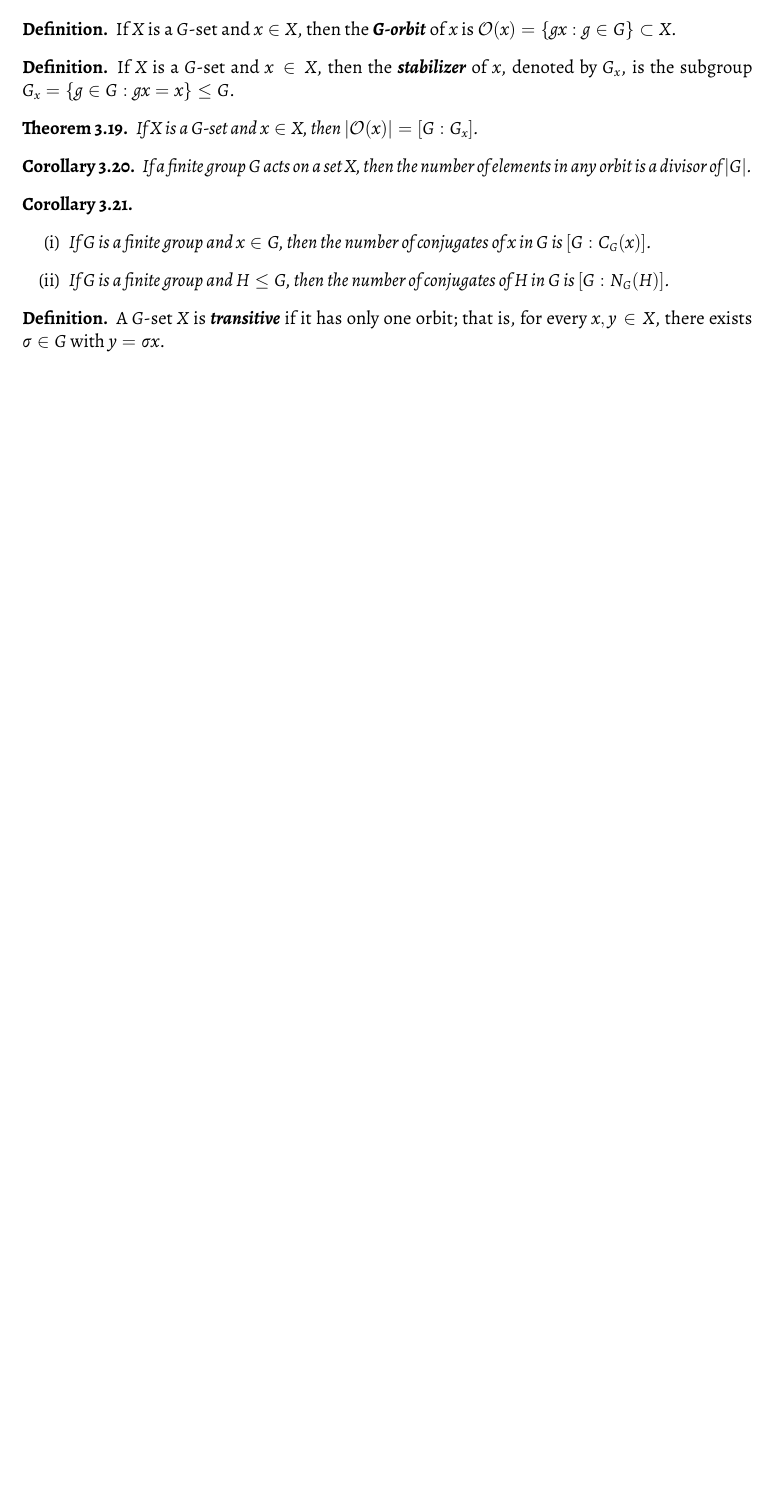
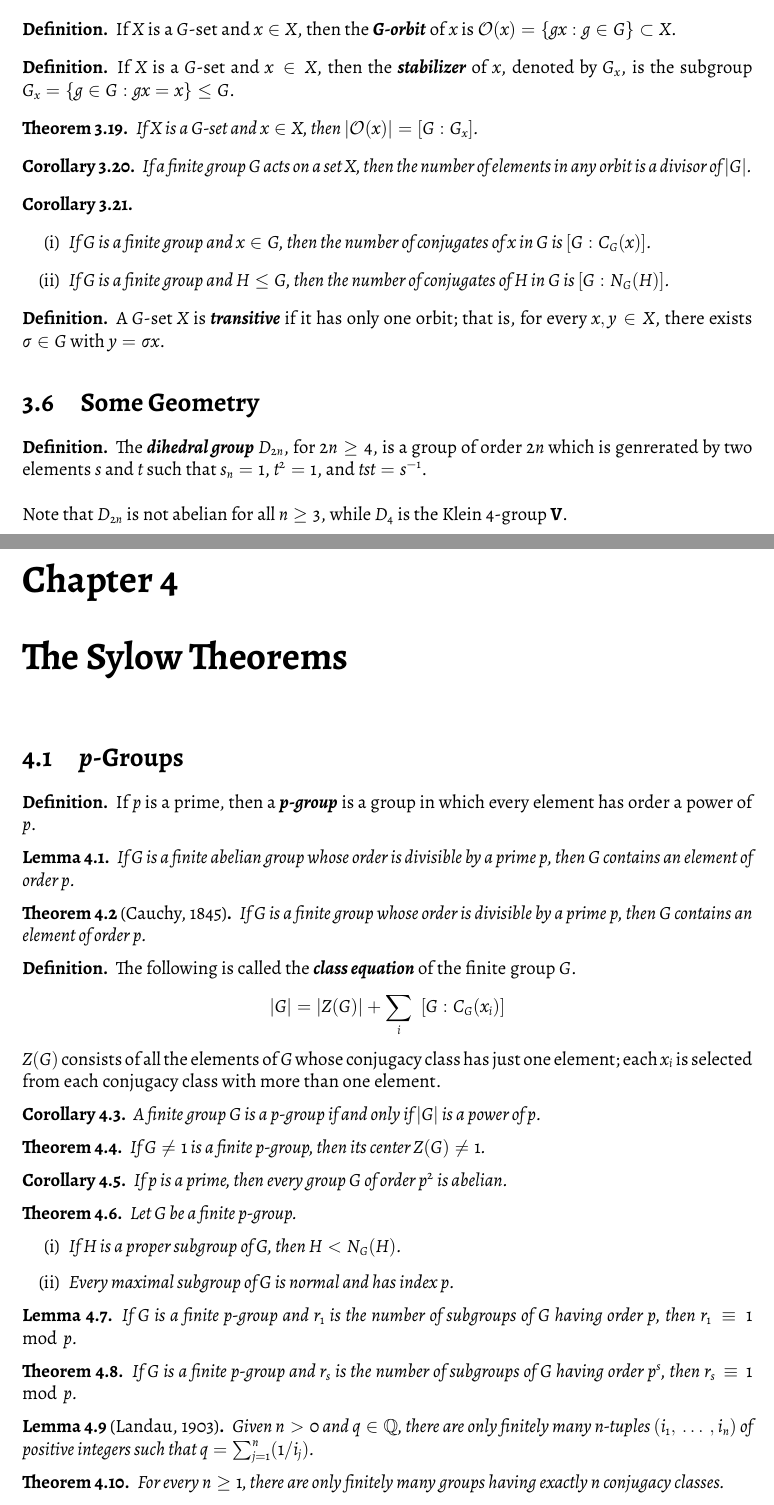
Before and after one commit to robireton/math5014, a LaTeX thesis (notes.tex): part of page 11 of 11 before the commit and two parts of pages 11 and 12 of 13 after it, the two joined at a grey line, cut so that both start at the same text, the shorter picture padded with empty space. Compiled offline with XeLaTeX.

Commit message:
sections through 4.2

```diff
--- a/notes.tex
+++ b/notes.tex
@@ -626,3 +626,67 @@
 \begin{definition}
 	A \textit{G}-set $X$ is \term{transitive} if it has only one orbit; that is, for every $x,y\in X$, there exists $\sigma\in G$ with $y=\sigma x$.
 \end{definition}
+
+\section{Some Geometry}
+\begin{definition}
+	The \term{dihedral group} $D_{2n}$, for $2n\geq 4$, is a group of order $2n$ which is genrerated by two elements $s$ and $t$ such that $s_n=1$, $t^2=1$, and $tst=s^{-1}$.\\
+	\\
+	Note that $D_{2n}$ is not abelian for all $n\geq 3$, while $D_4$ is the Klein 4-group $\mathbf{V}$.
+\end{definition}
+
+\chapter{The Sylow Theorems}
+
+\section{\textit{p}-Groups}
+\begin{definition}
+	If $p$ is a prime, then a \term{p-group} is a group in which every element has order a power of $p$.
+\end{definition}
+
+\begin{lemma}
+	If $G$ is a finite abelian group whose order is divisible by a prime $p$, then $G$ contains an element of order $p$.
+\end{lemma}
+
+\begin{theorem}[Cauchy, 1845]
+	If $G$ is a finite group whose order is divisible by a prime $p$, then $G$ contains an element of order $p$.
+\end{theorem}
+
+\begin{definition}
+	The following is called the \term{class equation} of the finite group $G$.
+	\[ |G| = |Z(G)| + \sum_i \; \left[ G : C_G(x_i) \right] \]
+	$Z(G)$ consists of all the elements of $G$ whose conjugacy class has just one element; each $x_i$ is selected from each conjugacy class with more than one element.
+\end{definition}
+
+\begin{corollary}
+	A finite group $G$ is a p-group if and only if $|G|$ is a power of $p$.
+\end{corollary}
+
+\begin{theorem}
+	If $G\neq 1$ is a finite p-group, then its center $Z(G)\neq 1$.
+\end{theorem}
+
+\begin{corollary}
+	If $p$ is a prime, then every group $G$ of order $p^2$ is abelian.
+\end{corollary}
+
+\begin{theorem}
+	Let $G$ be a finite p-group.
+	\begin{enumerate}
+		\item If $H$ is a proper subgroup of $G$, then $H<N_G(H)$.
+		\item Every maximal subgroup of G is normal and has index $p$.
+	\end{enumerate}
+\end{theorem}
+
+\begin{lemma}
+	If $G$ is a finite p-group and $r_1$ is the number of subgroups of $G$ having order $p$, then $r_1\equiv 1\mod p$.
+\end{lemma}
+
+\begin{theorem}
+	If $G$ is a finite p-group and $r_s$ is the number of subgroups of $G$ having order $p^s$, then $r_s\equiv 1\mod p$.
+\end{theorem}
+
+\begin{lemma}[Landau, 1903]
+	Given $n>0$ and $q\in\mathbb{Q}$, there are only finitely many $n$-tuples $(i_1,\,\ldots\,,i_n)$ of positive integers such that $q=\sum_{j=1}^n (1/i_j)$.
+\end{lemma}
+
+\begin{theorem}
+	For every $n\geq 1$, there are only finitely many groups having exactly $n$ conjugacy classes.
+\end{theorem}
```
Also changed, not shown: notes.tex (54 more changed lines).
